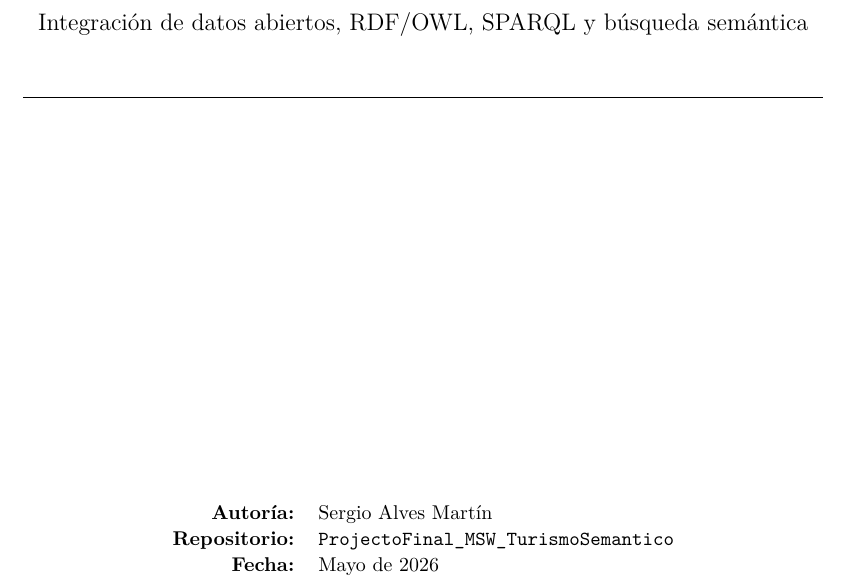
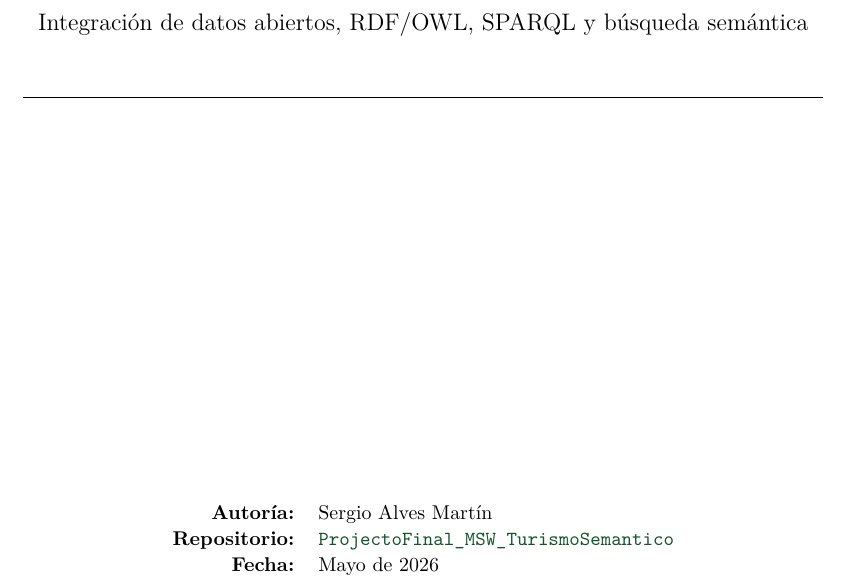
Before and after one commit to SergioAlvesMar5/ProjectoFinal_MSW_TurismoSemantico, a LaTeX document (memoria/memoria.tex): part of page 1 of 7, cut so that both start at the same text. Compiled offline with pdfLaTeX.

Commit message:
entrega final

```diff
--- a/memoria/memoria.tex
+++ b/memoria/memoria.tex
@@ -67,7 +67,7 @@
 \vfill
 \begin{tabular}{rl}
 \textbf{Autoría:} & \autor\\
-\textbf{Repositorio:} & \texttt{ProjectoFinal\_MSW\_TurismoSemantico}\\
+\textbf{Repositorio:} & \href{https://github.com/SergioAlvesMar5/ProjectoFinal_MSW_TurismoSemantico}{\texttt{ProjectoFinal\_MSW\_TurismoSemantico}}\\
 \textbf{Fecha:} & \fechaentrega\\
 \end{tabular}
 \vfill
```
Also changed, not shown: memoria/memoria.pdf, 1 other file.
